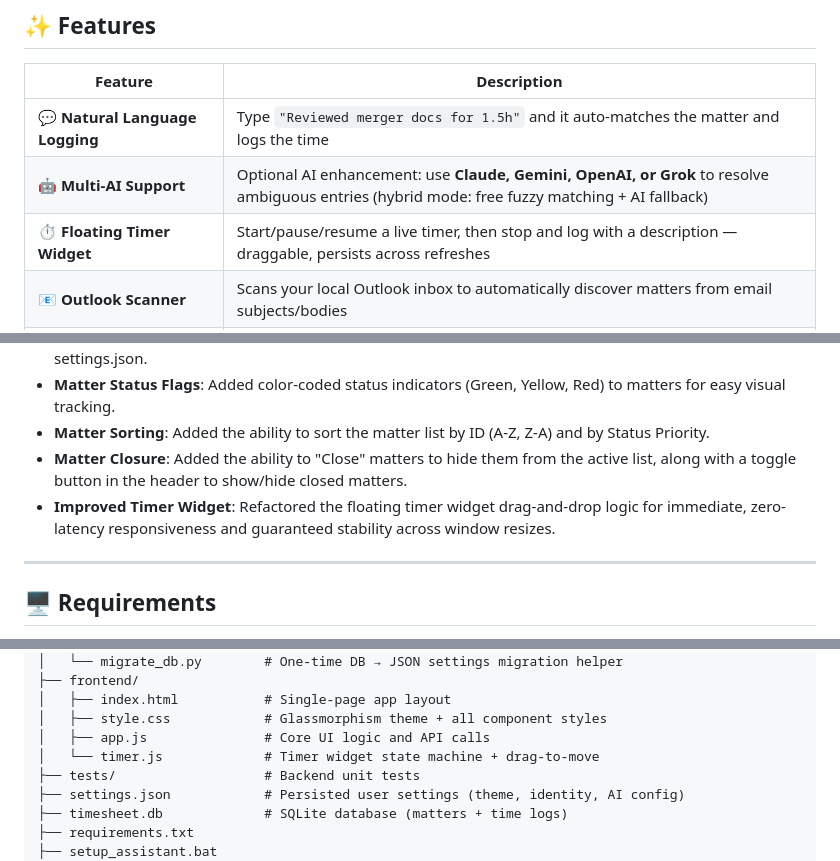
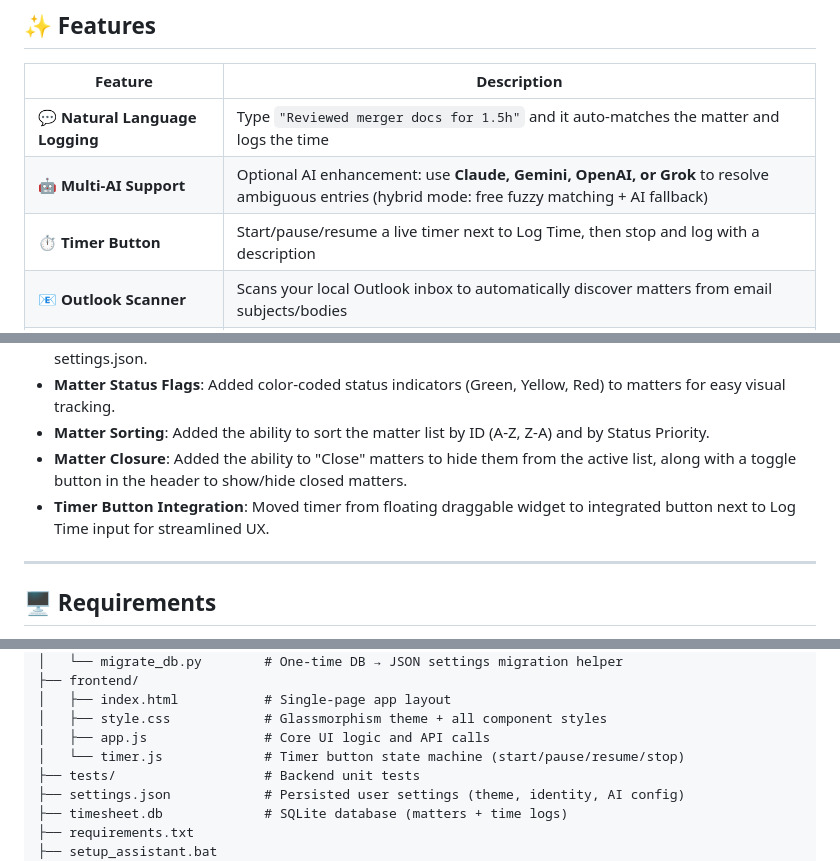
Before and after one commit to worraket/Personal-Timesheet-Assistant, a Markdown page: README.md, 3 parts joined by grey strips. Rendered like a GitHub page.

Commit message:
docs: update README to reflect timer moved from floating widget to button

```diff
--- a/README.md
+++ b/README.md
@@ -10,7 +10,7 @@ A local web app for **lawyers and legal professionals** to track billable time a
 |---|---|
 | 💬 **Natural Language Logging** | Type `"Reviewed merger docs for 1.5h"` and it auto-matches the matter and logs the time |
 | 🤖 **Multi-AI Support** | Optional AI enhancement: use **Claude, Gemini, OpenAI, or Grok** to resolve ambiguous entries (hybrid mode: free fuzzy matching + AI fallback) |
-| ⏱️ **Floating Timer Widget** | Start/pause/resume a live timer, then stop and log with a description — draggable, persists across refreshes |
+| ⏱️ **Timer Button** | Start/pause/resume a live timer next to Log Time, then stop and log with a description |
 | 📧 **Outlook Scanner** | Scans your local Outlook inbox to automatically discover matters from email subjects/bodies |
 | 📋 **Matter Management** | Add, edit, and view all matters including client name, client email, external ID, and description |
 | 📊 **Summary Dashboard** | Units and minutes logged today, this week, this month, and last month — per matter and overall |
@@ -30,7 +30,7 @@ A local web app for **lawyers and legal professionals** to track billable time a
 - **Matter Status Flags**: Added color-coded status indicators (Green, Yellow, Red) to matters for easy visual tracking.
 - **Matter Sorting**: Added the ability to sort the matter list by ID (A-Z, Z-A) and by Status Priority.
 - **Matter Closure**: Added the ability to "Close" matters to hide them from the active list, along with a toggle button in the header to show/hide closed matters.
-- **Improved Timer Widget**: Refactored the floating timer widget drag-and-drop logic for immediate, zero-latency responsiveness and guaranteed stability across window resizes.
+- **Timer Button Integration**: Moved timer from floating draggable widget to integrated button next to Log Time input for streamlined UX.
 
 ---
 
@@ -94,7 +94,7 @@ PersonalTimesheetAssistant/
 │   ├── index.html           # Single-page app layout
 │   ├── style.css            # Glassmorphism theme + all component styles
 │   ├── app.js               # Core UI logic and API calls
-│   └── timer.js             # Timer widget state machine + drag-to-move
+│   └── timer.js             # Timer button state machine (start/pause/resume/stop)
 ├── tests/                   # Backend unit tests
 ├── settings.json            # Persisted user settings (theme, identity, AI config)
 ├── timesheet.db             # SQLite database (matters + time logs)
```
Also changed, not shown: other parts of README.md (+1 -1 lines).
